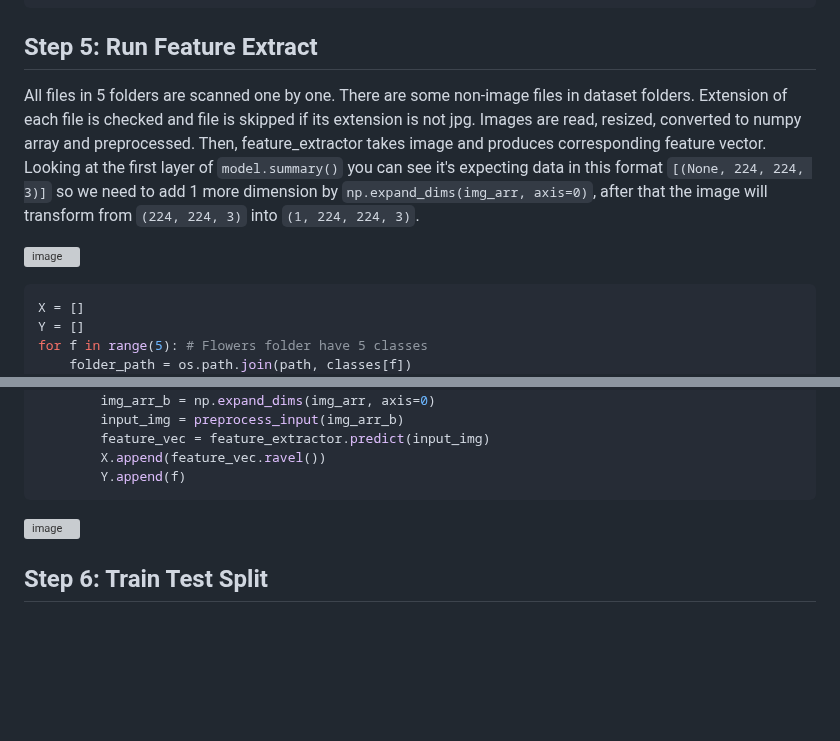
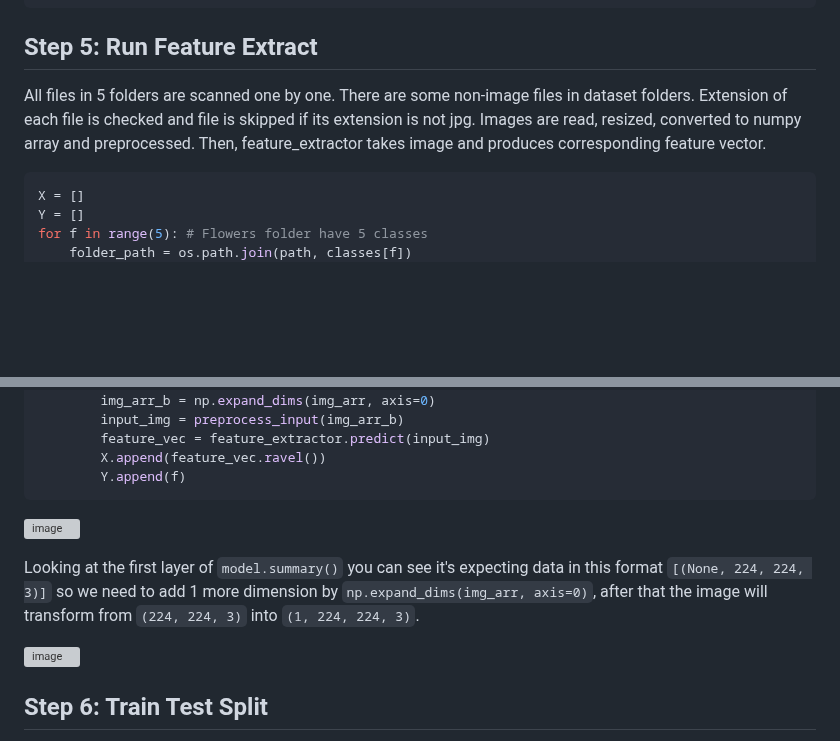
Before and after one commit to hughiephan/ai-material, a Markdown page: MobileNet_SVM_Transfer_learning.MD, 2 parts joined by grey strips. Drawn GitHub-style; blank space fills up the shorter version; grey boxes are pictures that could not be loaded.

````diff
--- a/MobileNet_SVM_Transfer_learning.MD
+++ b/MobileNet_SVM_Transfer_learning.MD
@@ -40,9 +40,7 @@ feature_extractor = tf.keras.Model(model.input, vector)
 ```
 
 ## Step 5: Run Feature Extract
-All files in 5 folders are scanned one by one. There are some non-image files in dataset folders. Extension of each file is checked and file is skipped if its extension is not jpg. Images are read, resized, converted to numpy array and preprocessed. Then, feature_extractor takes image and produces corresponding feature vector.  Looking at the first layer of `model.summary()` you can see it's expecting data in this format `[(None, 224, 224, 3)]` so we need to add 1 more dimension by `np.expand_dims(img_arr, axis=0)`, after that the image will transform from `(224, 224, 3)` into `(1, 224, 224, 3)`.
-
-![image](https://github.com/hughiephan/DPL/assets/16631121/ef2c9233-602b-4c73-a57f-43c869d771cf)
+All files in 5 folders are scanned one by one. There are some non-image files in dataset folders. Extension of each file is checked and file is skipped if its extension is not jpg. Images are read, resized, converted to numpy array and preprocessed. Then, feature_extractor takes image and produces corresponding feature vector.
 
 ```py
 X = []
@@ -63,6 +61,10 @@ for f in range(5): # Flowers folder have 5 classes
 ```
 ![image](https://github.com/hughiephan/DPL/assets/16631121/94cbceba-2e7a-4f98-a072-90f5c2008a01)
 
+Looking at the first layer of `model.summary()` you can see it's expecting data in this format `[(None, 224, 224, 3)]` so we need to add 1 more dimension by `np.expand_dims(img_arr, axis=0)`, after that the image will transform from `(224, 224, 3)` into `(1, 224, 224, 3)`.
+
+![image](https://github.com/hughiephan/DPL/assets/16631121/ef2c9233-602b-4c73-a57f-43c869d771cf)
+
 ## Step 6: Train Test Split
 `X` and `Y` Lists are converted to numpy arrays. Then further split them into train and test sets using `train_test_split`. We want stratified splits with same class distributions.
 ```py
````
